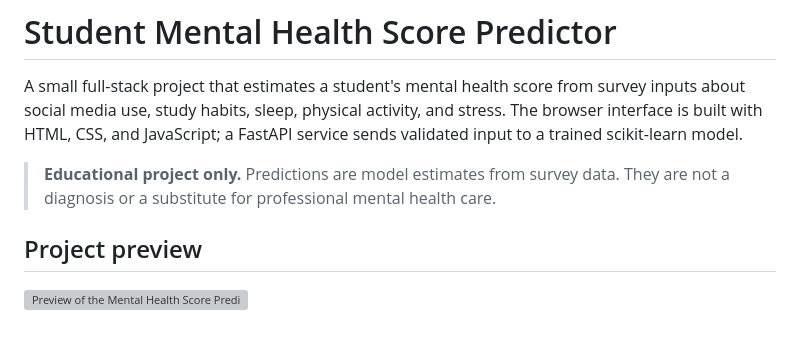
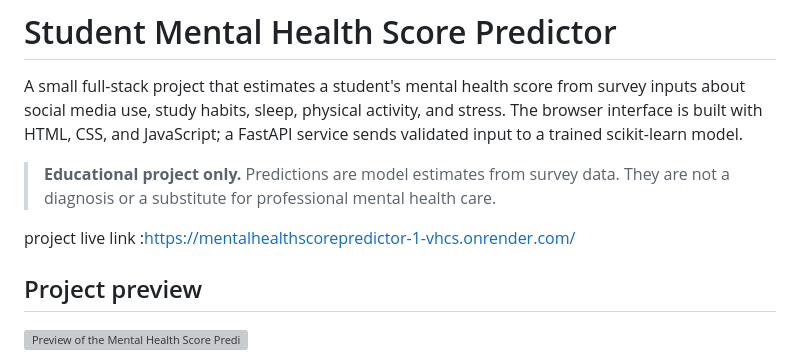
Before and after one commit to shahilmarvadi18-lang/MentalHealthScorePredictor, a Markdown page: README.md, the part around the change. Rendered like a GitHub page; blank space fills up the shorter version; grey boxes are pictures that could not be loaded.

Commit message:
added a live link

```diff
--- a/README.md
+++ b/README.md
@@ -3,6 +3,8 @@
 A small full-stack project that estimates a student's mental health score from survey inputs about social media use, study habits, sleep, physical activity, and stress. The browser interface is built with HTML, CSS, and JavaScript; a FastAPI service sends validated input to a trained scikit-learn model.
 
 > **Educational project only.** Predictions are model estimates from survey data. They are not a diagnosis or a substitute for professional mental health care.
+
+project live link :https://mentalhealthscorepredictor-1-vhcs.onrender.com/
 
 ## Project preview
 
```
